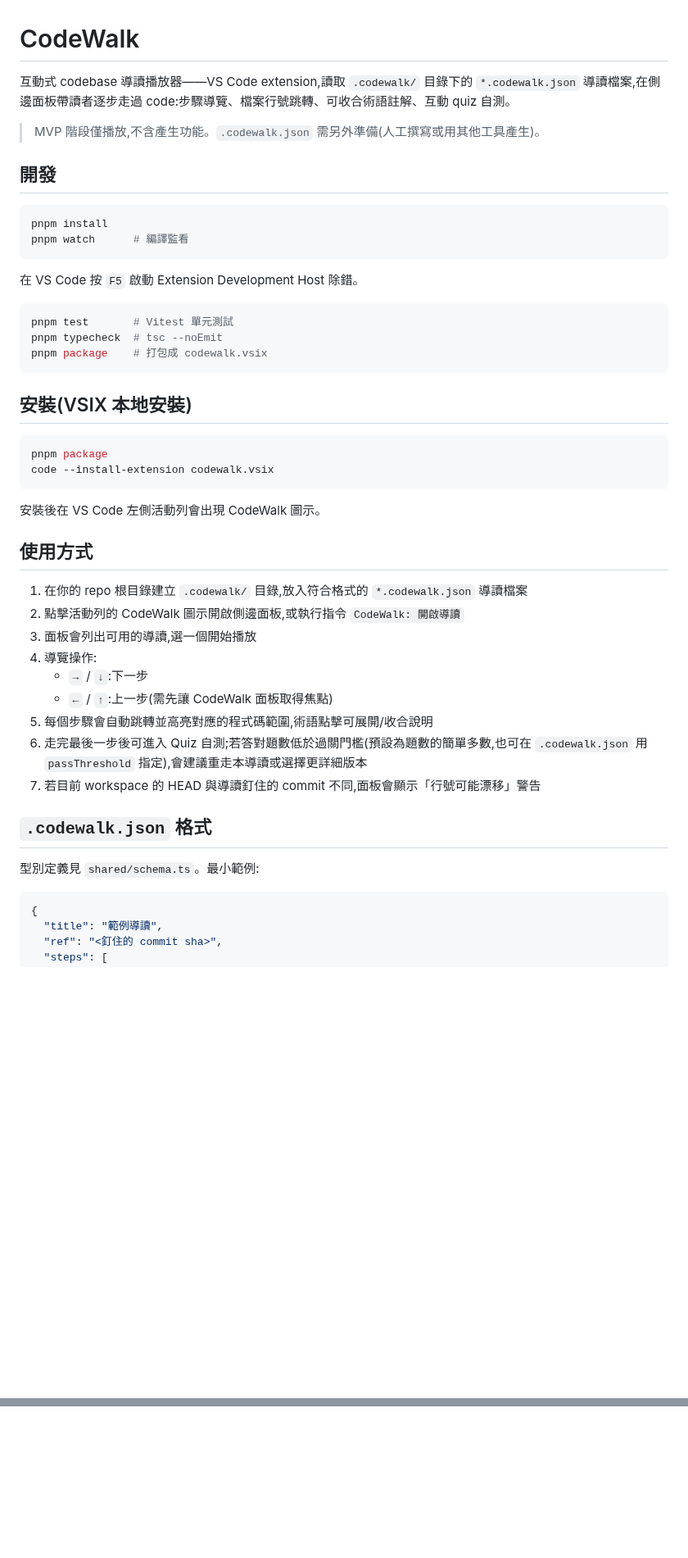
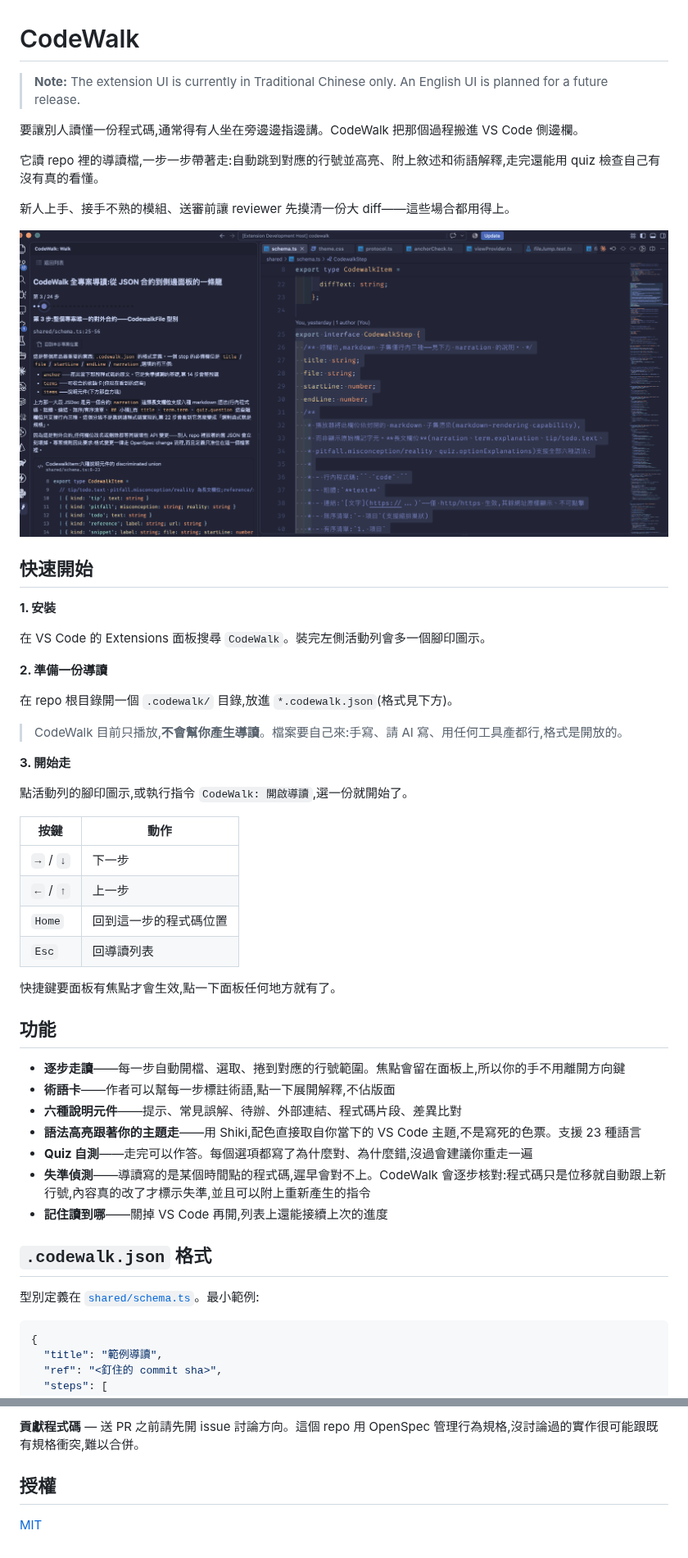
Before and after one commit to properwork-studio/codewalk, a Markdown page: README.md, 2 parts joined by grey strips. Shown at 82% size. Rendered like a GitHub page; pictures changed too: docs/images/panel-walking.png (added); blank space fills up the shorter version.

````diff
--- a/README.md
+++ b/README.md
@@ -1,48 +1,53 @@
 # CodeWalk
 
-互動式 codebase 導讀播放器——VS Code extension,讀取 `.codewalk/` 目錄下的 `*.codewalk.json` 導讀檔案,在側邊面板帶讀者逐步走過 code:步驟導覽、檔案行號跳轉、可收合術語註解、互動 quiz 自測。
+> **Note:** The extension UI is currently in Traditional Chinese only. An English UI is planned for a future release.
 
-> MVP 階段僅播放,不含產生功能。`.codewalk.json` 需另外準備(人工撰寫或用其他工具產生)。
+要讓別人讀懂一份程式碼,通常得有人坐在旁邊邊指邊講。CodeWalk 把那個過程搬進 VS Code 側邊欄。
 
-## 開發
+它讀 repo 裡的導讀檔,一步一步帶著走:自動跳到對應的行號並高亮、附上敘述和術語解釋,走完還能用 quiz 檢查自己有沒有真的看懂。
 
-```bash
-pnpm install
-pnpm watch      # 編譯監看
-```
+新人上手、接手不熟的模組、送審前讓 reviewer 先摸清一份大 diff——這些場合都用得上。
 
-在 VS Code 按 `F5` 啟動 Extension Development Host 除錯。
+![CodeWalk 面板停在第 3 步,左側顯示步驟敘述、術語與程式碼片段,右側編輯器同步跳到 shared/schema.ts 並選取對應的行號範圍](docs/images/panel-walking.png)
 
-```bash
-pnpm test       # Vitest 單元測試
-pnpm typecheck  # tsc --noEmit
-pnpm package    # 打包成 codewalk.vsix
-```
+## 快速開始
 
-## 安裝(VSIX 本地安裝)
+**1. 安裝**
 
-```bash
-pnpm package
-code --install-extension codewalk.vsix
-```
+在 VS Code 的 Extensions 面板搜尋 `CodeWalk`。裝完左側活動列會多一個腳印圖示。
 
-安裝後在 VS Code 左側活動列會出現 CodeWalk 圖示。
+**2. 準備一份導讀**
 
-## 使用方式
+在 repo 根目錄開一個 `.codewalk/` 目錄,放進 `*.codewalk.json`(格式見下方)。
 
-1. 在你的 repo 根目錄建立 `.codewalk/` 目錄,放入符合格式的 `*.codewalk.json` 導讀檔案
-2. 點擊活動列的 CodeWalk 圖示開啟側邊面板,或執行指令 `CodeWalk: 開啟導讀`
-3. 面板會列出可用的導讀,選一個開始播放
-4. 導覽操作:
-   - `→` / `↓`:下一步
-   - `←` / `↑`:上一步(需先讓 CodeWalk 面板取得焦點)
-5. 每個步驟會自動跳轉並高亮對應的程式碼範圍,術語點擊可展開/收合說明
-6. 走完最後一步後可進入 Quiz 自測;若答對題數低於過關門檻(預設為題數的簡單多數,也可在 `.codewalk.json` 用 `passThreshold` 指定),會建議重走本導讀或選擇更詳細版本
-7. 若目前 workspace 的 HEAD 與導讀釘住的 commit 不同,面板會顯示「行號可能漂移」警告
+> CodeWalk 目前只播放,**不會幫你產生導讀**。檔案要自己來:手寫、請 AI 寫、用任何工具產都行,格式是開放的。
+
+**3. 開始走**
+
+點活動列的腳印圖示,或執行指令 `CodeWalk: 開啟導讀`,選一份就開始了。
+
+| 按鍵 | 動作 |
+|---|---|
+| `→` / `↓` | 下一步 |
+| `←` / `↑` | 上一步 |
+| `Home` | 回到這一步的程式碼位置 |
+| `Esc` | 回導讀列表 |
+
+快捷鍵要面板有焦點才會生效,點一下面板任何地方就有了。
+
+## 功能
+
+- **逐步走讀**——每一步自動開檔、選取、捲到對應的行號範圍。焦點會留在面板上,所以你的手不用離開方向鍵
+- **術語卡**——作者可以幫每一步標註術語,點一下展開解釋,不佔版面
+- **六種說明元件**——提示、常見誤解、待辦、外部連結、程式碼片段、差異比對
+- **語法高亮跟著你的主題走**——用 Shiki,配色直接取自你當下的 VS Code 主題,不是寫死的色票。支援 23 種語言
+- **Quiz 自測**——走完可以作答。每個選項都寫了為什麼對、為什麼錯,沒過會建議你重走一遍
+- **失準偵測**——導讀寫的是某個時間點的程式碼,遲早會對不上。CodeWalk 會逐步核對:程式碼只是位移就自動跟上新行號,內容真的改了才標示失準,並且可以附上重新產生的指令
+- **記住讀到哪**——關掉 VS Code 再開,列表上還能接續上次的進度
 
 ## `.codewalk.json` 格式
 
-型別定義見 `shared/schema.ts`。最小範例:
+型別定義在 [`shared/schema.ts`](shared/schema.ts)。最小範例:
 
 ```json
 {
@@ -76,0 +161,5 @@ code --install-extension codewalk.vsix
+**貢獻程式碼** — 送 PR 之前請先開 issue 討論方向。這個 repo 用 OpenSpec 管理行為規格,沒討論過的實作很可能跟既有規格衝突,難以合併。
+
+## 授權
+
+[MIT](LICENSE)
````
Also changed, not shown: other parts of README.md (+81 -2 lines).
